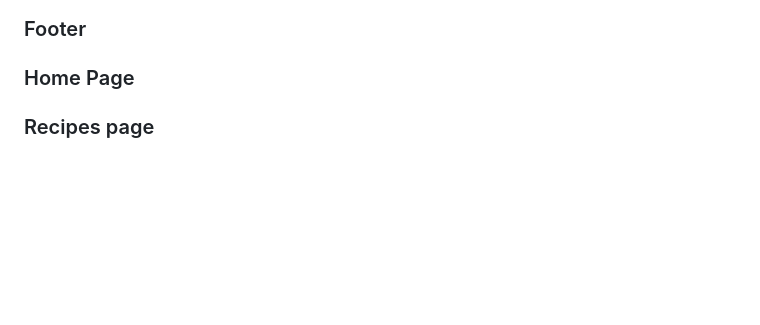
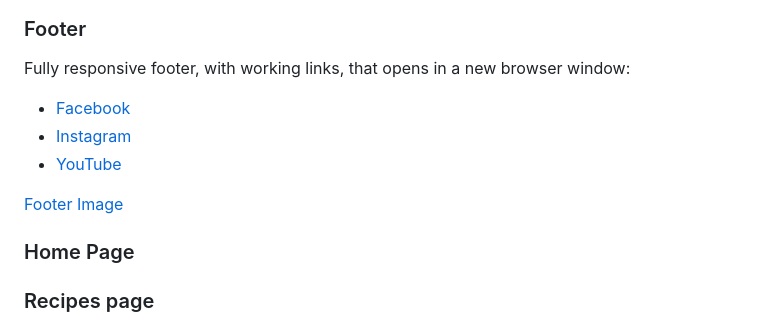
Before and after one commit to SophieTiger/fitness-recipes, a Markdown page: README.md, the part around the change printed below. Drawn GitHub-style; blank space fills up the shorter version.

Commit message:
docs: Add readme.md info on footer

```diff
--- a/README.md
+++ b/README.md
@@ -76,6 +76,12 @@ For authenticated users:
 
 
 ### Footer
+Fully responsive footer, with working links, that opens in a new browser window:
+  - [Facebook](https://www.facebook.com/)
+  - [Instagram](https://www.instagram.com/)
+  - [YouTube](https://www.youtube.com/)
+
+[Footer Image](../fitness-recipes/readme_images/footer.png)
 
 ### Home Page
 
```
Also changed, not shown: other parts of README.md (+4 -4 lines), readme_images/footer.png (added).
